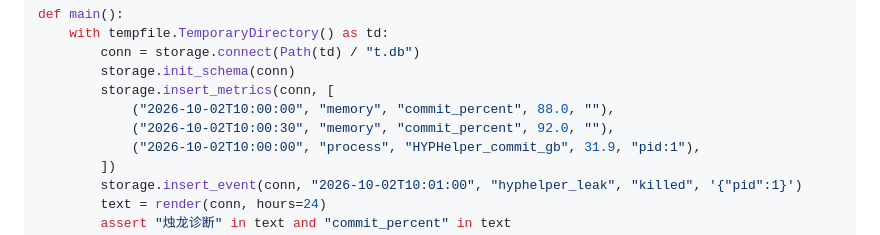
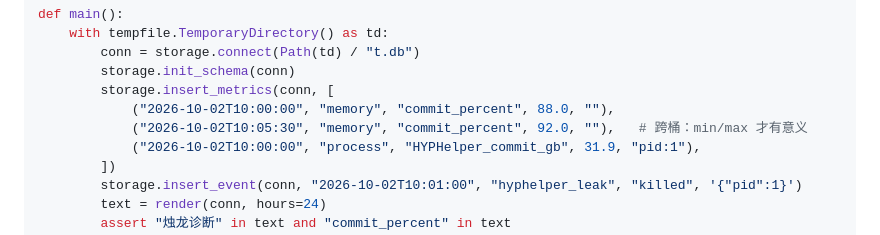
Before and after one commit to JoshuaAWong/zhulong, a Markdown page: docs/实施计划.md, the part around the change. Drawn GitHub-style.

Commit message:
烛龙：计划 Task 11 测试采样点改跨桶（同桶AVG合并致min/max断言必败，实现者发现）

```diff
--- a/docs/实施计划.md
+++ b/docs/实施计划.md
@@ -1825,7 +1825,7 @@ def main():
         storage.init_schema(conn)
         storage.insert_metrics(conn, [
             ("2026-10-02T10:00:00", "memory", "commit_percent", 88.0, ""),
-            ("2026-10-02T10:00:30", "memory", "commit_percent", 92.0, ""),
+            ("2026-10-02T10:05:30", "memory", "commit_percent", 92.0, ""),   # 跨桶：min/max 才有意义
             ("2026-10-02T10:00:00", "process", "HYPHelper_commit_gb", 31.9, "pid:1"),
         ])
         storage.insert_event(conn, "2026-10-02T10:01:00", "hyphelper_leak", "killed", '{"pid":1}')
```
